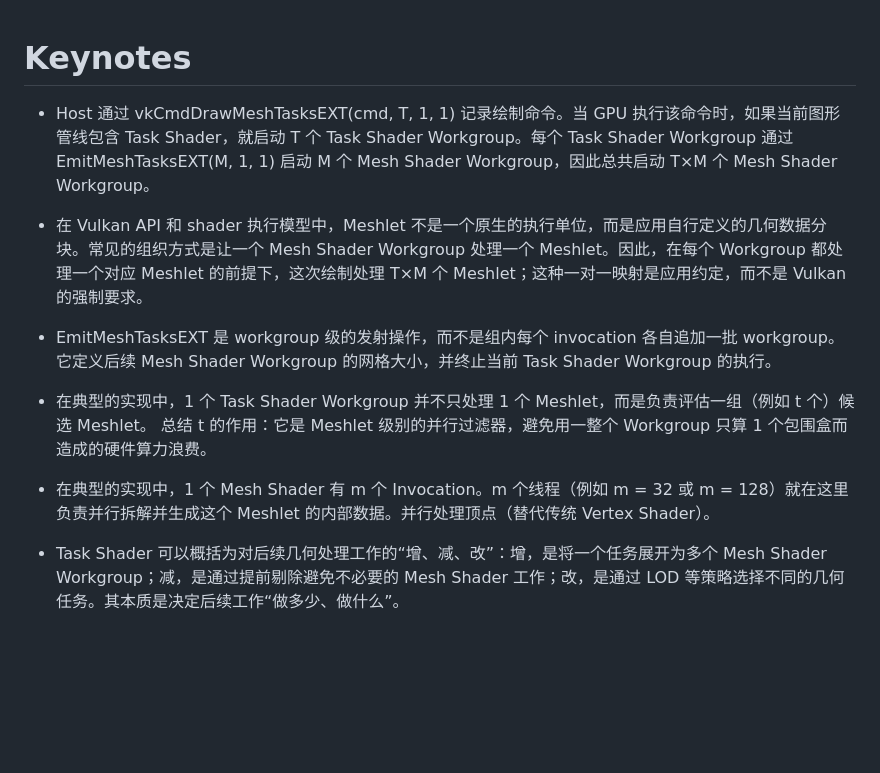
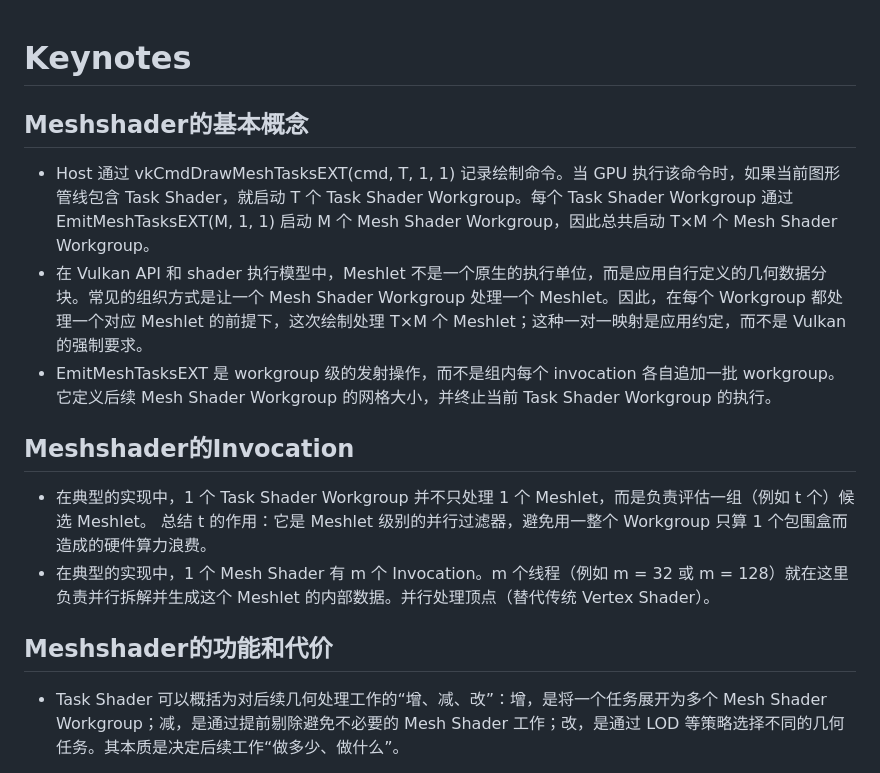
Before and after one commit to gpuwangge/Wiki, a Markdown page: documents/Graphics/MeshShader.md, the part around one of its changes. Drawn GitHub-style; blank space fills up the shorter version.

```diff
--- a/documents/Graphics/MeshShader.md
+++ b/documents/Graphics/MeshShader.md
@@ -1,11 +1,14 @@
 # Keynotes
+## Meshshader的基本概念
 - Host 通过 vkCmdDrawMeshTasksEXT(cmd, T, 1, 1) 记录绘制命令。当 GPU 执行该命令时，如果当前图形管线包含 Task Shader，就启动 T 个 Task Shader Workgroup。每个 Task Shader Workgroup 通过 EmitMeshTasksEXT(M, 1, 1) 启动 M 个 Mesh Shader Workgroup，因此总共启动 T×M 个 Mesh Shader Workgroup。
 - 在 Vulkan API 和 shader 执行模型中，Meshlet 不是一个原生的执行单位，而是应用自行定义的几何数据分块。常见的组织方式是让一个 Mesh Shader Workgroup 处理一个 Meshlet。因此，在每个 Workgroup 都处理一个对应 Meshlet 的前提下，这次绘制处理 T×M 个 Meshlet；这种一对一映射是应用约定，而不是 Vulkan 的强制要求。
 - EmitMeshTasksEXT 是 workgroup 级的发射操作，而不是组内每个 invocation 各自追加一批 workgroup。它定义后续 Mesh Shader Workgroup 的网格大小，并终止当前 Task Shader Workgroup 的执行。
 
+## Meshshader的Invocation
 - 在典型的实现中，1 个 Task Shader Workgroup 并不只处理 1 个 Meshlet，而是负责评估一组（例如 t 个）候选 Meshlet。 总结 t 的作用：它是 Meshlet 级别的并行过滤器，避免用一整个 Workgroup 只算 1 个包围盒而造成的硬件算力浪费。
 - 在典型的实现中，1 个 Mesh Shader 有 m 个 Invocation。m 个线程（例如 m = 32 或 m = 128）就在这里负责并行拆解并生成这个 Meshlet 的内部数据。并行处理顶点（替代传统 Vertex Shader）。
 
+## Meshshader的功能和代价
 - Task Shader 可以概括为对后续几何处理工作的“增、减、改”：增，是将一个任务展开为多个 Mesh Shader Workgroup；减，是通过提前剔除避免不必要的 Mesh Shader 工作；改，是通过 LOD 等策略选择不同的几何任务。其本质是决定后续工作“做多少、做什么”。
 - Mesh Shader 可以概括为对几何数据的“读、算、写”：读，是读取 Meshlet 的顶点、索引等输入数据；算，是进行顶点变换、属性计算及可选的图元剔除；写，是输出顶点属性和图元连接关系，交给后续光栅化阶段。其本质是决定几何“长什么样”。
 
```
Also changed, not shown: other parts of documents/Graphics/MeshShader.md (+10 -0 lines), images/mesh_shader_architecture.png (added).
